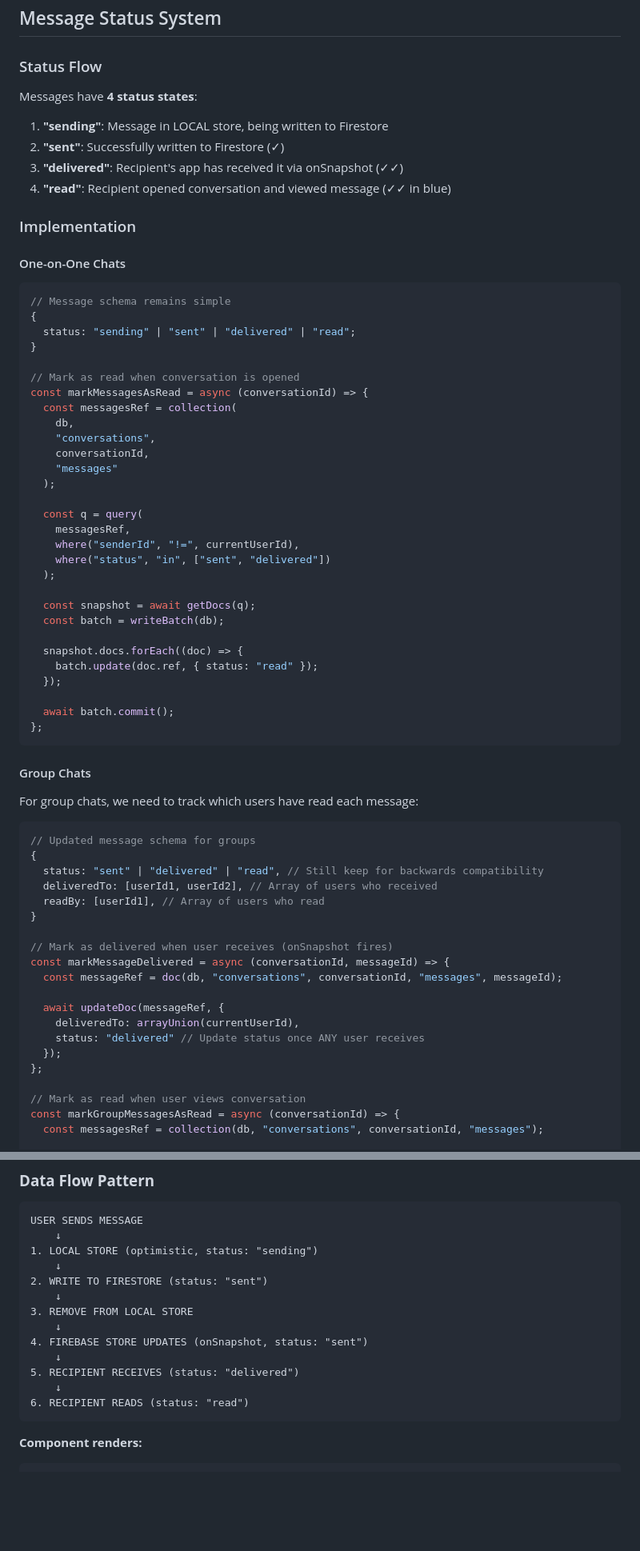
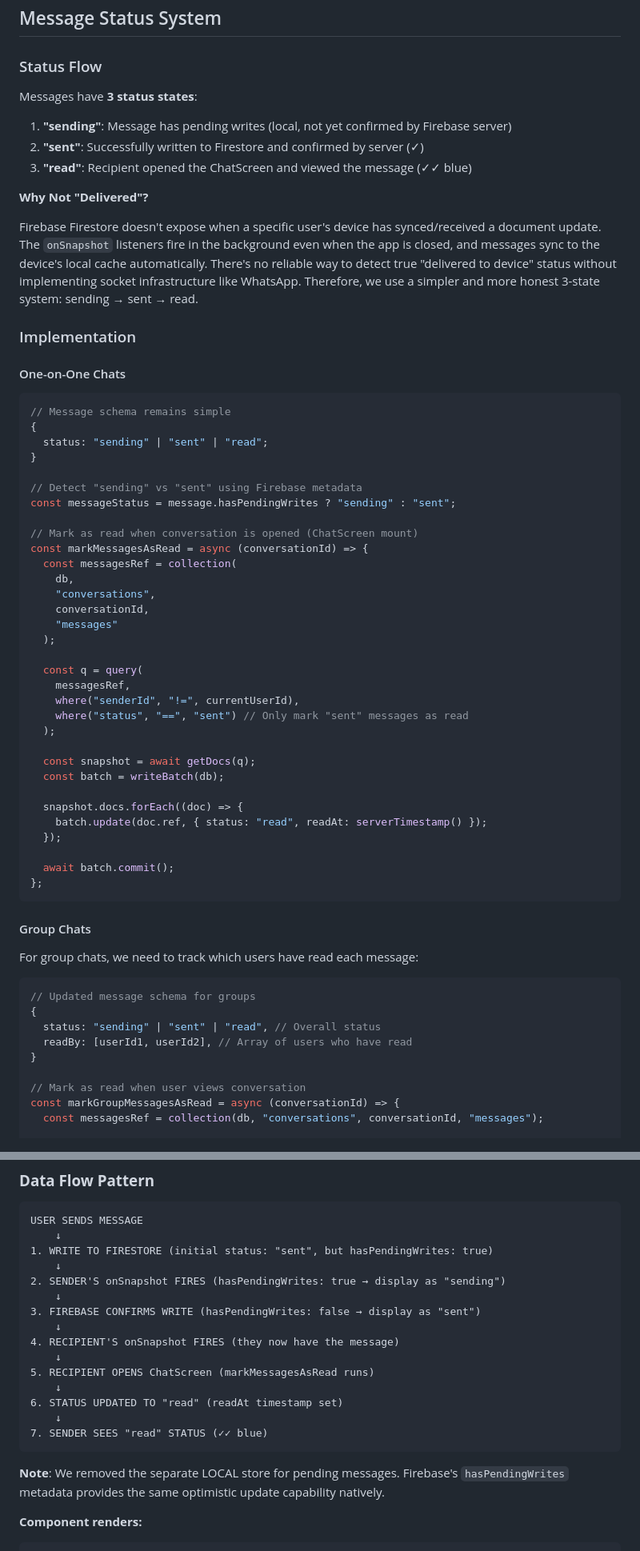
Before and after one commit to VictorGoic0/Goico-SOS, a Markdown page: PRD.md, 2 parts joined by grey strips. Shown at 80% size. Drawn GitHub-style; blank space fills up the shorter version.

````diff
--- a/PRD.md
+++ b/PRD.md
@@ -219,12 +219,15 @@ export async function POST(req: Request) {
 
 ### Status Flow
 
-Messages have **4 status states**:
-
-1. **"sending"**: Message in LOCAL store, being written to Firestore
-2. **"sent"**: Successfully written to Firestore (✓)
-3. **"delivered"**: Recipient's app has received it via onSnapshot (✓✓)
-4. **"read"**: Recipient opened conversation and viewed message (✓✓ in blue)
+Messages have **3 status states**:
+
+1. **"sending"**: Message has pending writes (local, not yet confirmed by Firebase server)
+2. **"sent"**: Successfully written to Firestore and confirmed by server (✓)
+3. **"read"**: Recipient opened the ChatScreen and viewed the message (✓✓ blue)
+
+**Why Not "Delivered"?**
+
+Firebase Firestore doesn't expose when a specific user's device has synced/received a document update. The `onSnapshot` listeners fire in the background even when the app is closed, and messages sync to the device's local cache automatically. There's no reliable way to detect true "delivered to device" status without implementing socket infrastructure like WhatsApp. Therefore, we use a simpler and more honest 3-state system: sending → sent → read.
 
 ### Implementation
 
@@ -233,10 +236,13 @@ Messages have **4 status states**:
 ```javascript
 // Message schema remains simple
 {
-  status: "sending" | "sent" | "delivered" | "read";
+  status: "sending" | "sent" | "read";
 }
 
-// Mark as read when conversation is opened
+// Detect "sending" vs "sent" using Firebase metadata
+const messageStatus = message.hasPendingWrites ? "sending" : "sent";
+
+// Mark as read when conversation is opened (ChatScreen mount)
 const markMessagesAsRead = async (conversationId) => {
   const messagesRef = collection(
     db,
@@ -248,14 +254,14 @@ const markMessagesAsRead = async (conversationId) => {
   const q = query(
     messagesRef,
     where("senderId", "!=", currentUserId),
-    where("status", "in", ["sent", "delivered"])
+    where("status", "==", "sent") // Only mark "sent" messages as read
   );
 
   const snapshot = await getDocs(q);
   const batch = writeBatch(db);
 
   snapshot.docs.forEach((doc) => {
-    batch.update(doc.ref, { status: "read" });
+    batch.update(doc.ref, { status: "read", readAt: serverTimestamp() });
   });
 
   await batch.commit();
@@ -269,20 +275,9 @@ For group chats, we need to track which users have read each message:
 ```javascript
 // Updated message schema for groups
 {
-  status: "sent" | "delivered" | "read", // Still keep for backwards compatibility
-  deliveredTo: [userId1, userId2], // Array of users who received
-  readBy: [userId1], // Array of users who read
+  status: "sending" | "sent" | "read", // Overall status
+  readBy: [userId1, userId2], // Array of users who have read
 }
-
-// Mark as delivered when user receives (onSnapshot fires)
-const markMessageDelivered = async (conversationId, messageId) => {
-  const messageRef = doc(db, "conversations", conversationId, "messages", messageId);
-
-  await updateDoc(messageRef, {
-    deliveredTo: arrayUnion(currentUserId),
-    status: "delivered" // Update status once ANY user receives
-  });
-};
 
 // Mark as read when user views conversation
 const markGroupMessagesAsRead = async (conversationId) => {
@@ -1370,18 +1365,22 @@ Based on proven CollabCanvas pattern:
 ```
 USER SENDS MESSAGE
     ↓
-1. LOCAL STORE (optimistic, status: "sending")
+1. WRITE TO FIRESTORE (initial status: "sent", but hasPendingWrites: true)
     ↓
-2. WRITE TO FIRESTORE (status: "sent")
+2. SENDER'S onSnapshot FIRES (hasPendingWrites: true → display as "sending")
     ↓
-3. REMOVE FROM LOCAL STORE
+3. FIREBASE CONFIRMS WRITE (hasPendingWrites: false → display as "sent")
     ↓
-4. FIREBASE STORE UPDATES (onSnapshot, status: "sent")
+4. RECIPIENT'S onSnapshot FIRES (they now have the message)
     ↓
-5. RECIPIENT RECEIVES (status: "delivered")
+5. RECIPIENT OPENS ChatScreen (markMessagesAsRead runs)
     ↓
-6. RECIPIENT READS (status: "read")
-```
+6. STATUS UPDATED TO "read" (readAt timestamp set)
+    ↓
+7. SENDER SEES "read" STATUS (✓✓ blue)
+```
+
+**Note**: We removed the separate LOCAL store for pending messages. Firebase's `hasPendingWrites` metadata provides the same optimistic update capability natively.
 
 **Component renders:**
 
````
Also changed, not shown: other parts of PRD.md (+30 -30 lines), memory-bank/activeContext.md (+8 -4 lines), memory-bank/systemPatterns.md (+15 -8 lines).
